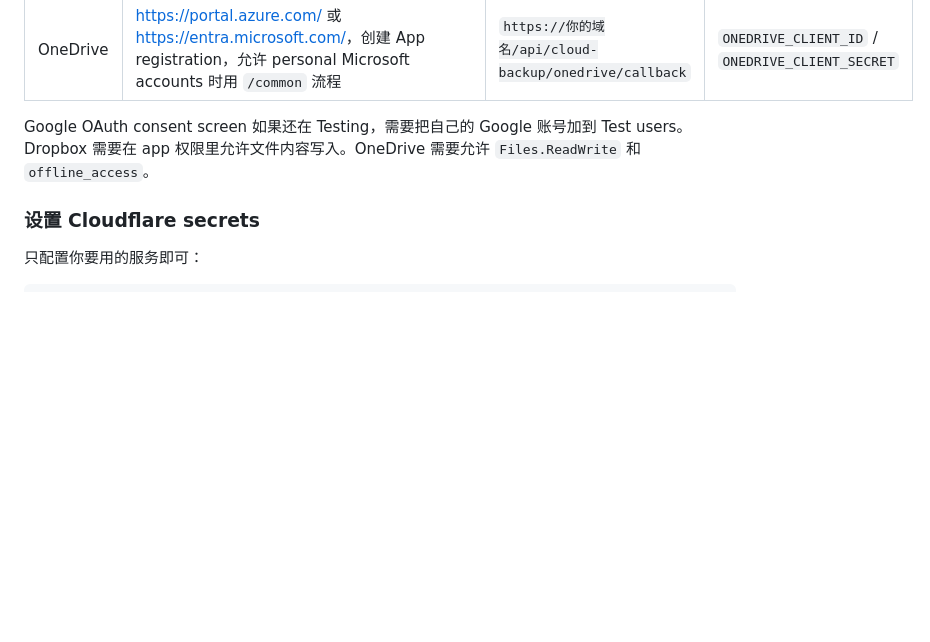
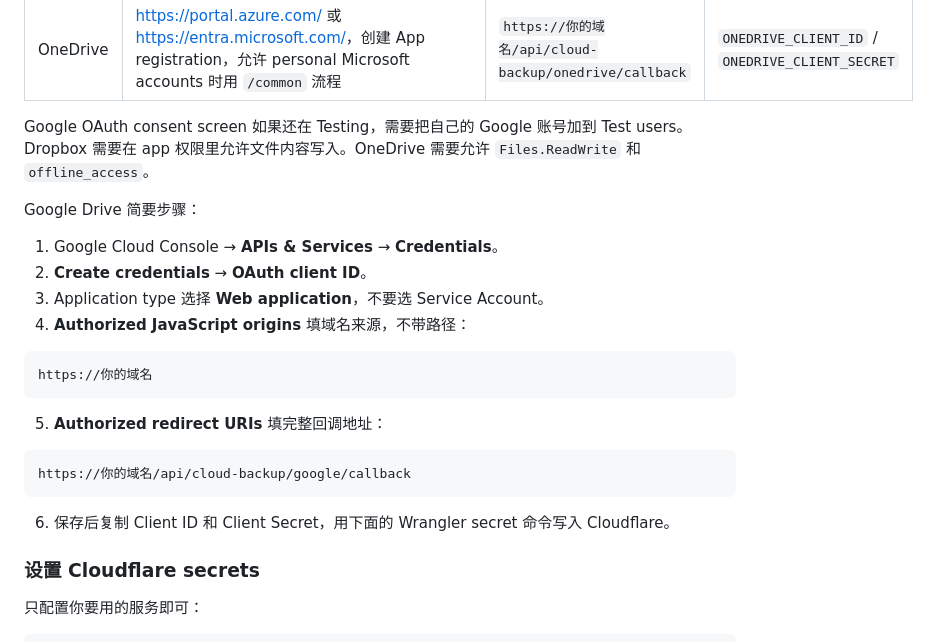
Before and after one commit to bolabola/navy, a Markdown page: README.md, the part around the change. Drawn GitHub-style; blank space fills up the shorter version.

Commit message:
Document Google Drive OAuth setup

````diff
--- a/README.md
+++ b/README.md
@@ -244,6 +244,25 @@ npx wrangler secret put ADMIN_PASSWORD
 
 Google OAuth consent screen 如果还在 Testing，需要把自己的 Google 账号加到 Test users。Dropbox 需要在 app 权限里允许文件内容写入。OneDrive 需要允许 `Files.ReadWrite` 和 `offline_access`。
 
+Google Drive 简要步骤：
+
+1. Google Cloud Console → **APIs & Services** → **Credentials**。
+2. **Create credentials** → **OAuth client ID**。
+3. Application type 选择 **Web application**，不要选 Service Account。
+4. **Authorized JavaScript origins** 填域名来源，不带路径：
+
+```text
+https://你的域名
+```
+
+5. **Authorized redirect URIs** 填完整回调地址：
+
+```text
+https://你的域名/api/cloud-backup/google/callback
+```
+
+6. 保存后复制 Client ID 和 Client Secret，用下面的 Wrangler secret 命令写入 Cloudflare。
+
 ### 设置 Cloudflare secrets
 
 只配置你要用的服务即可：
````
